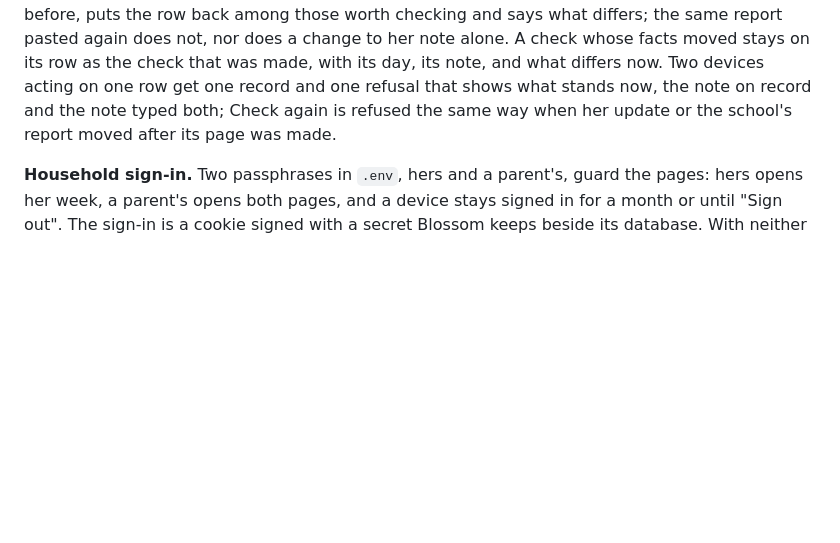
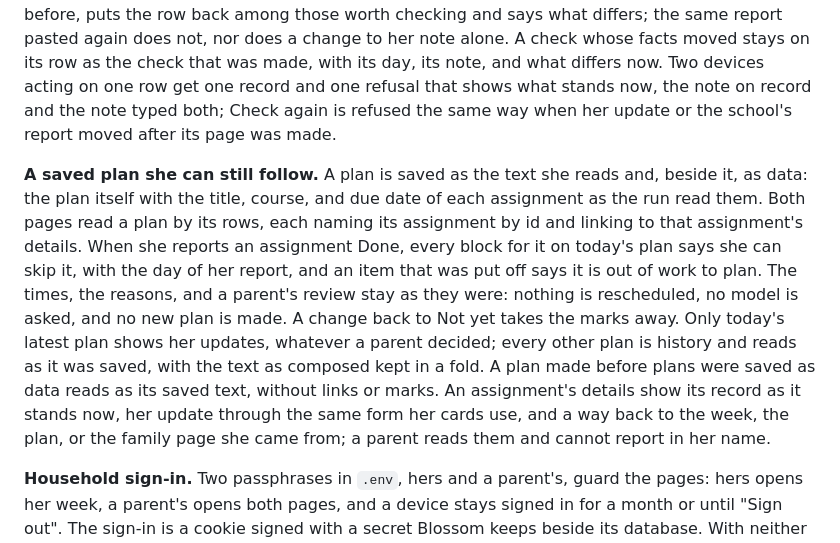
Before and after one commit to gbodegas/blossom, a Markdown page: README.md, the part around the change. Rendered like a GitHub page; blank space fills up the shorter version.

```diff
--- a/README.md
+++ b/README.md
@@ -119,6 +119,23 @@ acting on one row get one record and one refusal that shows what stands now,
 the note on record and the note typed both; Check again is refused the same
 way when her update or the school's report moved after its page was made.
 
+**A saved plan she can still follow.** A plan is saved as the text she reads
+and, beside it, as data: the plan itself with the title, course, and due date
+of each assignment as the run read them. Both pages read a plan by its rows,
+each naming its assignment by id and linking to that assignment's details.
+When she reports an assignment Done, every block for it on today's plan says
+she can skip it, with the day of her report, and an item that was put off
+says it is out of work to plan. The times, the reasons, and a parent's review
+stay as they were: nothing is rescheduled, no model is asked, and no new plan
+is made. A change back to Not yet takes the marks away. Only today's latest
+plan shows her updates, whatever a parent decided; every other plan is
+history and reads as it was saved, with the text as composed kept in a fold.
+A plan made before plans were saved as data reads as its saved text, without
+links or marks. An assignment's details show its record as it stands now,
+her update through the same form her cards use, and a way back to the week,
+the plan, or the family page she came from; a parent reads them and cannot
+report in her name.
+
 **Household sign-in.** Two passphrases in `.env`, hers and a parent's, guard
 the pages: hers opens her week, a parent's opens both pages, and a device
 stays signed in for a month or until "Sign out". The sign-in is a cookie
```
Also changed, not shown: docs/architecture.md (+42 -1 lines), docs/development.md (+18 -1 lines).
